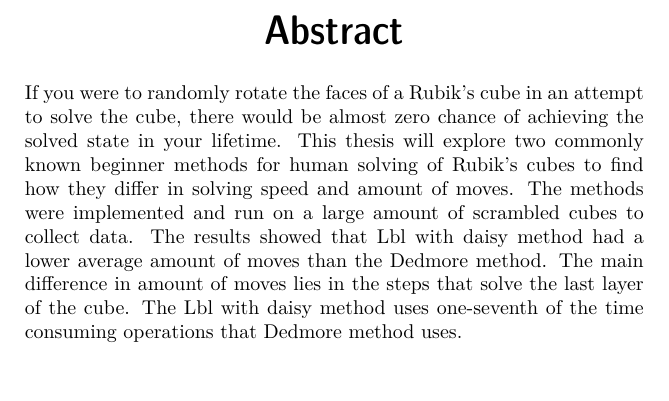
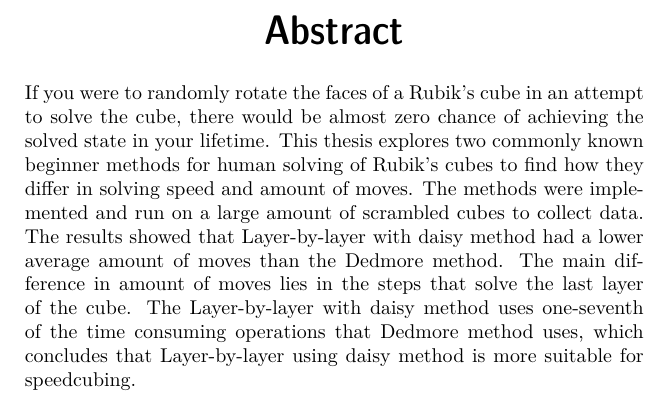
Before and after one commit to anil9/Rubiks, a LaTeX thesis (LaTeX/rubiks.tex): part of page 3 of 35, cut so that both start at the same text. Compiled offline with pdfLaTeX.

Commit message:
abstract

```diff
--- a/LaTeX/rubiks.tex
+++ b/LaTeX/rubiks.tex
@@ -25,7 +25,7 @@
 \maketitle
 \selectlanguage{english}
 \begin{abstract}
-If you were to randomly rotate the faces of a Rubik's cube in an attempt to solve the cube, there would be almost zero chance of achieving the solved state in your lifetime. This thesis will explore two commonly known beginner methods for human solving of Rubik’s cubes to find how they differ in solving speed and amount of moves. The methods were implemented and run on a large amount of scrambled cubes to collect data. The results showed that Lbl with daisy method had a lower average amount of moves than the Dedmore method. The main difference in amount of moves lies in the steps that solve the last layer of the cube. The Lbl with daisy method uses one-seventh of the time consuming operations that Dedmore method uses.
+If you were to randomly rotate the faces of a Rubik's cube in an attempt to solve the cube, there would be almost zero chance of achieving the solved state in your lifetime. This thesis explores two commonly known beginner methods for human solving of Rubik’s cubes to find how they differ in solving speed and amount of moves. The methods were implemented and run on a large amount of scrambled cubes to collect data. The results showed that Layer-by-layer with daisy method had a lower average amount of moves than the Dedmore method. The main difference in amount of moves lies in the steps that solve the last layer of the cube. The Layer-by-layer with daisy method uses one-seventh of the time consuming operations that Dedmore method uses, which concludes that Layer-by-layer using daisy method is more suitable for speedcubing.
 
 
 
```
Also changed, not shown: LaTeX/rubiks.pdf, 1 other file.
